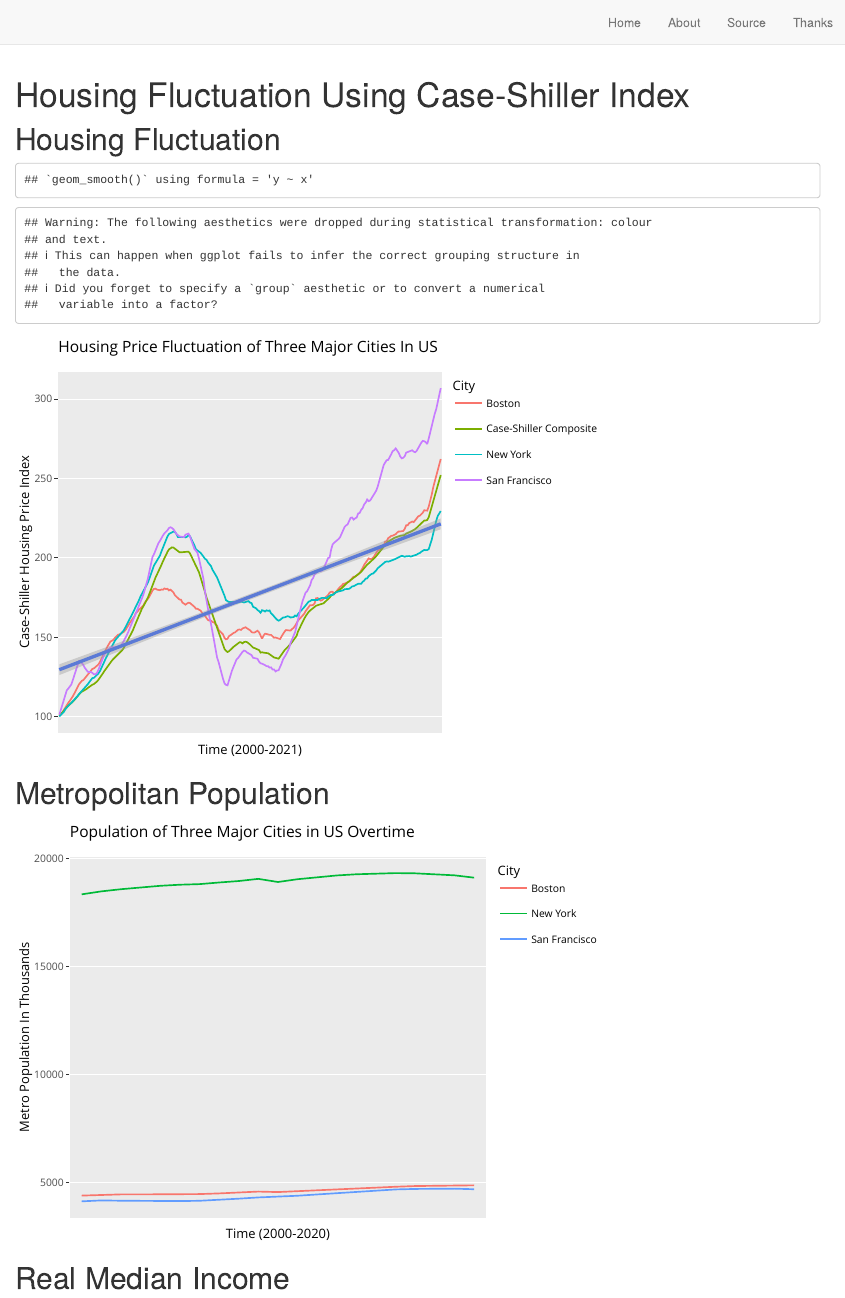
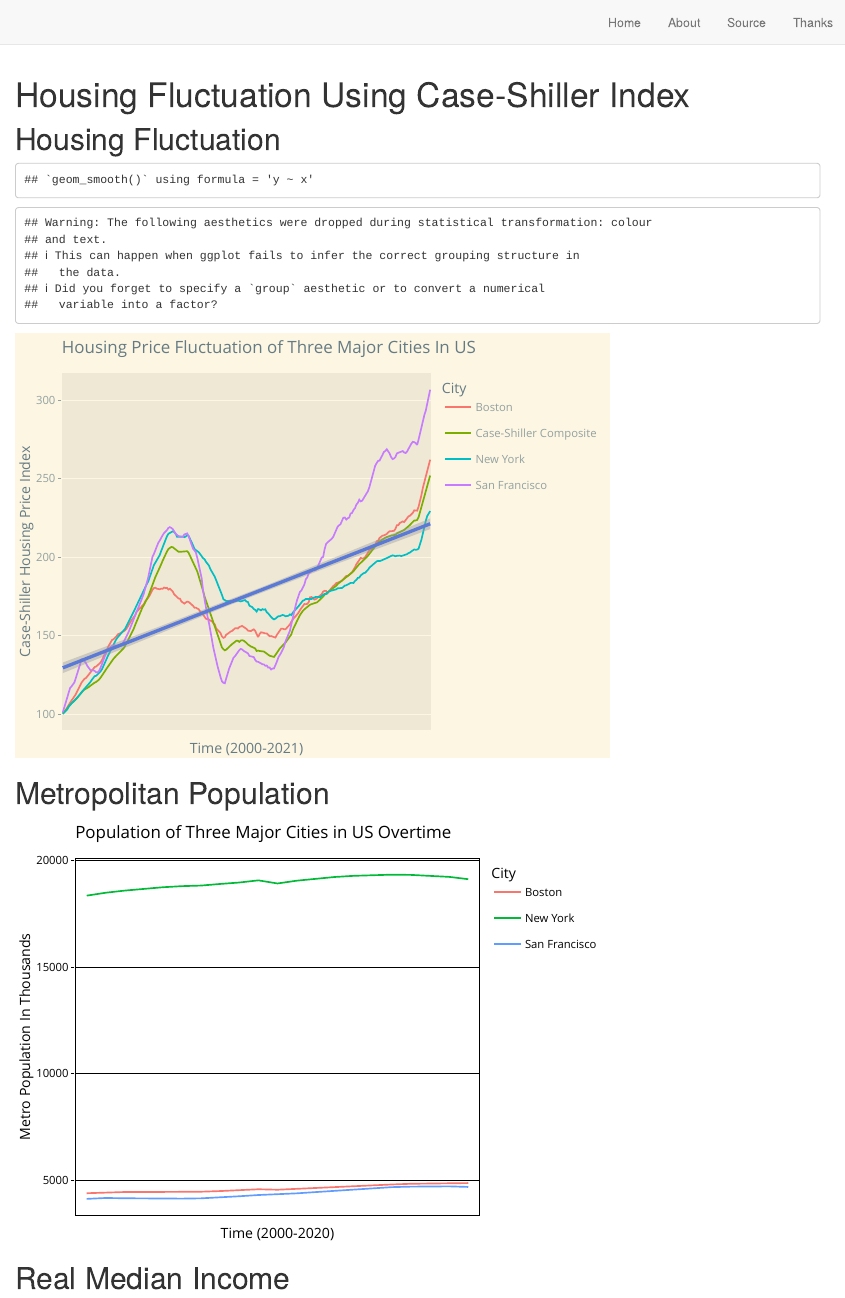
Before and after one commit to UhanWu/HousingPrep, an R Markdown document (index.Rmd): the page in a window 1100 px wide, from its top. Rendered offline with R 4.5, knitr and Pandoc, with nearby package versions; drawn as R Markdown's standard HTML page in place of the format the file asks for; the gapminder table comes from the copy in Python's plotly package.

Commit message:
The Final Commit

````diff
--- a/index.Rmd
+++ b/index.Rmd
@@ -61,11 +63,12 @@ select(DATE,Data_housing,City)%>%
 
 ```{r}
 data_housing_plotly <- data_housing_final%>%
-ggplot(mapping=aes(x = DATE,y=Data_housing,color=City,group=1, text = paste("Date:",DATE, "\n")))+
+ggplot(mapping=aes(x = DATE,y=Data_housing,color=City,group=1, text = paste("</br>Date:",DATE, '</br> Value:',Data_housing)))+
   geom_line()+
   scale_x_discrete(breaks=12)+
   geom_smooth(method="lm")+
-  labs(title="Housing Price Fluctuation of Three Major Cities In US",x="Time (2000-2021)",y="Case-Shiller Housing Price Index")
+  labs(title="Housing Price Fluctuation of Three Major Cities In US",x="Time (2000-2021)",y="Case-Shiller Housing Price Index")+
+  theme_solarized_2()
 
    ggplotly(data_housing_plotly, tooltip = "text")
 
@@ -100,10 +103,11 @@ select(DATE,Data_pop,City)%>%
 
 ```{r}
 data_pop_plotly <- data_pop_final%>%
-ggplot(mapping=aes(x = DATE,y=Data_pop,color=City,group=1, text = paste("Date:",DATE, "\n")))+
+ggplot(mapping=aes(x = DATE,y=Data_pop,color=City,group=1, text = paste("</br>Date:",DATE, '</br> Value:',Data_pop)))+
   geom_line()+
   scale_x_discrete(breaks=12)+
-  labs(title="Population of Three Major Cities in US Overtime",x="Time (2000-2020)",y="Metro Population In Thousands")
+  labs(title="Population of Three Major Cities in US Overtime",x="Time (2000-2020)",y="Metro Population In Thousands")+
+  theme_foundation()
 
 ggplotly(data_pop_plotly, tooltip = "text")
 
````
Also changed, not shown: docs/search.json, index.Rmd (12 more changed lines), 1 other file.
